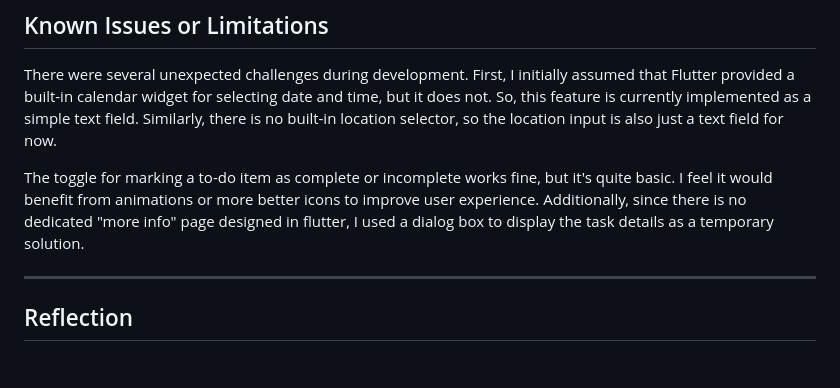
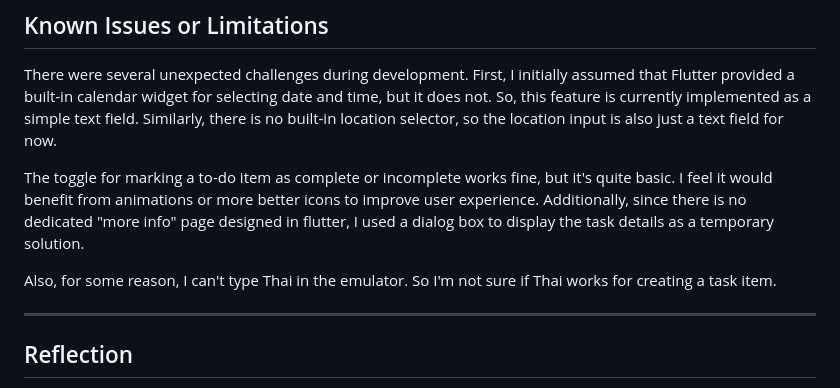
Before and after one commit to jakguyboribye/ITCS424_Assignment_6588008_Code, a Markdown page: README.md, the part around the change. Drawn GitHub-style; blank space fills up the shorter version.

```diff
--- a/README.md
+++ b/README.md
@@ -39,6 +39,8 @@ There were several unexpected challenges during development. First, I initially
 
 The toggle for marking a to-do item as complete or incomplete works fine, but it's quite basic. I feel it would benefit from animations or more better icons to improve user experience. Additionally, since there is no dedicated "more info" page designed in flutter, I used a dialog box to display the task details as a temporary solution.
 
+Also, for some reason, I can't type Thai in the emulator. So I'm not sure if Thai works for creating a task item.
+
 ---
 
 ## Reflection
```
